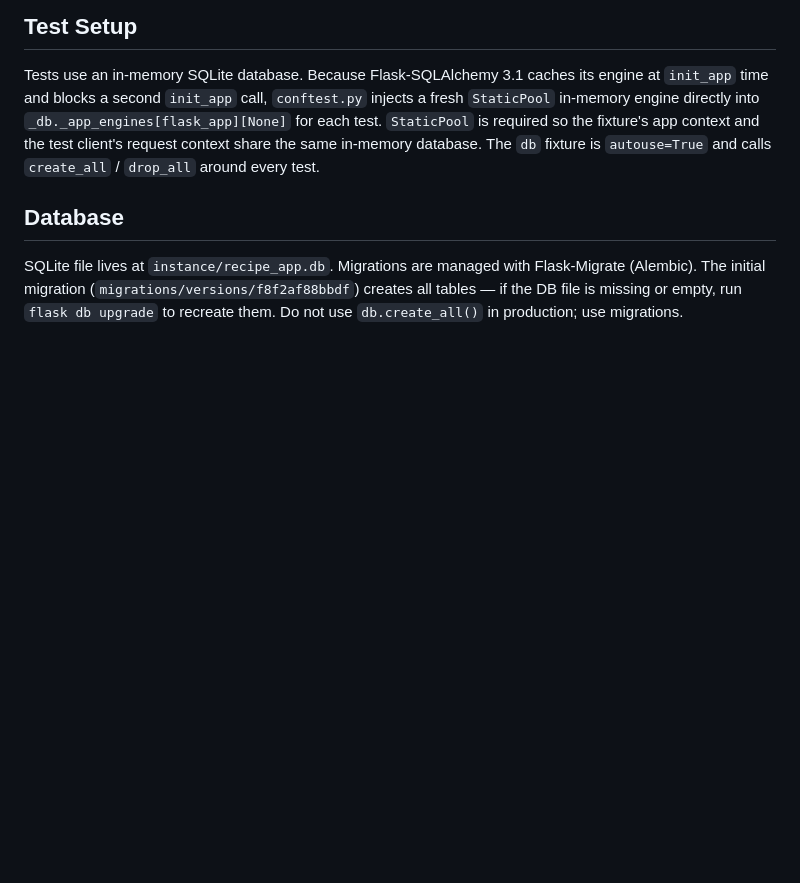
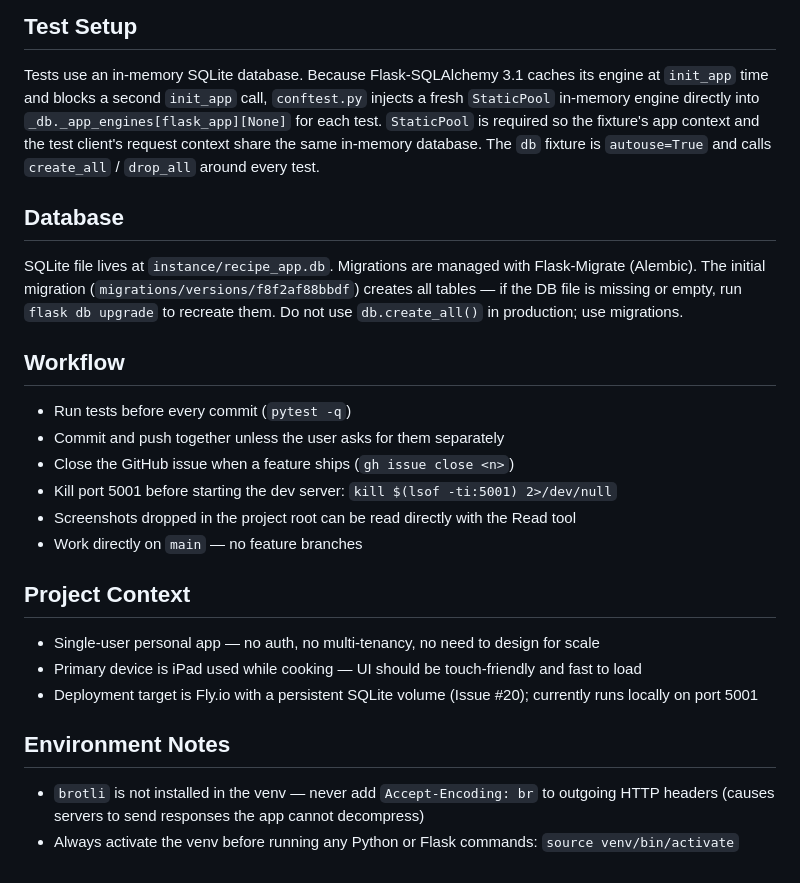
Before and after one commit to shanewade/sous-chef, a Markdown page: CLAUDE.md, the part around the change. GitHub-like rendering; blank space fills up the shorter version.

Commit message:
Update CLAUDE.md with workflow, project context, and environment notes
Co-Authored-By: Claude Sonnet 4.6 <noreply@anthropic.com>

```diff
--- a/CLAUDE.md
+++ b/CLAUDE.md
@@ -58,3 +58,23 @@ Tests use an in-memory SQLite database. Because Flask-SQLAlchemy 3.1 caches its
 ## Database
 
 SQLite file lives at `instance/recipe_app.db`. Migrations are managed with Flask-Migrate (Alembic). The initial migration (`migrations/versions/f8f2af88bbdf`) creates all tables — if the DB file is missing or empty, run `flask db upgrade` to recreate them. Do not use `db.create_all()` in production; use migrations.
+
+## Workflow
+
+- Run tests before every commit (`pytest -q`)
+- Commit and push together unless the user asks for them separately
+- Close the GitHub issue when a feature ships (`gh issue close <n>`)
+- Kill port 5001 before starting the dev server: `kill $(lsof -ti:5001) 2>/dev/null`
+- Screenshots dropped in the project root can be read directly with the Read tool
+- Work directly on `main` — no feature branches
+
+## Project Context
+
+- Single-user personal app — no auth, no multi-tenancy, no need to design for scale
+- Primary device is iPad used while cooking — UI should be touch-friendly and fast to load
+- Deployment target is Fly.io with a persistent SQLite volume (Issue #20); currently runs locally on port 5001
+
+## Environment Notes
+
+- `brotli` is not installed in the venv — never add `Accept-Encoding: br` to outgoing HTTP headers (causes servers to send responses the app cannot decompress)
+- Always activate the venv before running any Python or Flask commands: `source venv/bin/activate`
```
